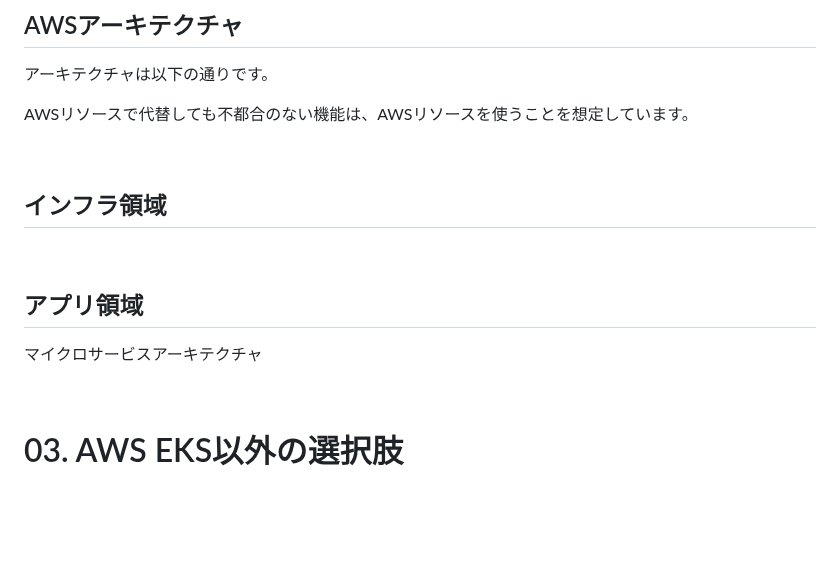
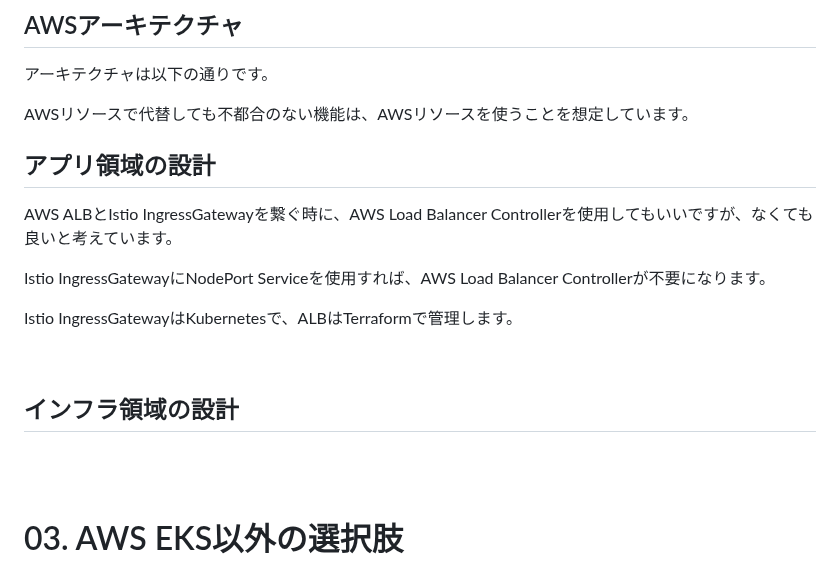
Before and after one commit to hiroki-it/hatenablog, a Markdown page: dist/draft/【Kubernetes☸️】AWS EKSとCNCF OSSでマイクロサービスアーキテクチャを支えるインフラ設計プラクティス.md, the part around the change. Drawn GitHub-style; blank space fills up the shorter version.

Commit message:
update 記事を更新した。

```diff
--- a/dist/draft/【Kubernetes☸️】AWS EKSとCNCF OSSでマイクロサービスアーキテクチャを支えるインフラ設計プラクティス.md
+++ b/dist/draft/【Kubernetes☸️】AWS EKSとCNCF OSSでマイクロサービスアーキテクチャを支えるインフラ設計プラクティス.md
@@ -46,15 +46,19 @@ OSSは運用が大変ですが、AWSはCNCFのOSSの代わりになりきれな
 
 AWSリソースで代替しても不都合のない機能は、AWSリソースを使うことを想定しています。
 
-<br>
+## アプリ領域の設計
 
-## インフラ領域
+AWS ALBとIstio IngressGatewayを繋ぐ時に、AWS Load Balancer Controllerを使用してもいいですが、なくても良いと考えています。
+
+Istio IngressGatewayにNodePort Serviceを使用すれば、AWS Load Balancer Controllerが不要になります。
+
+Istio IngressGatewayはKubernetesで、ALBはTerraformで管理します。
 
 <br>
 
-## アプリ領域
+## インフラ領域の設計
 
-マイクロサービスアーキテクチャ
+<br>
 
 <br>
 
```
